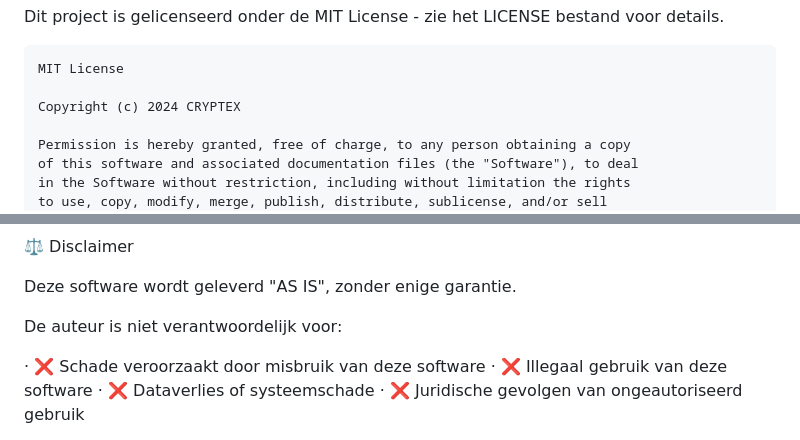
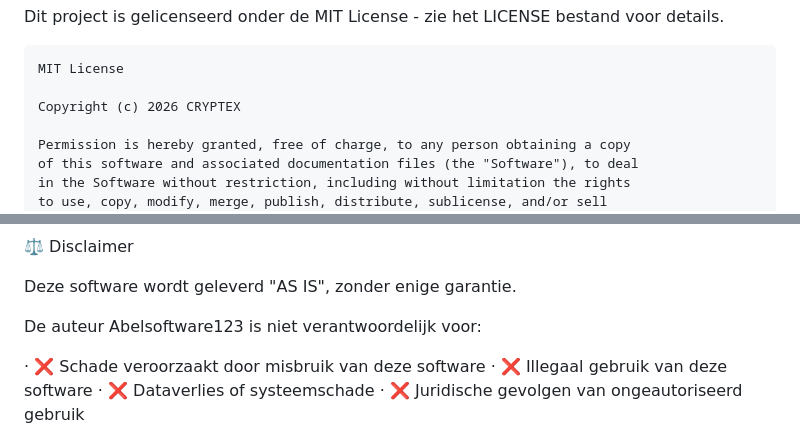
Before and after one commit to Abelsoftware1233/Abel-Password-Security-Software-, a Markdown page: README.md, 2 parts joined by grey strips. GitHub-like rendering.

````diff
--- a/README.md
+++ b/README.md
@@ -598,7 +598,7 @@ Dit project is gelicenseerd onder de MIT License - zie het LICENSE bestand voor
 ```
 MIT License
 
-Copyright (c) 2024 CRYPTEX
+Copyright (c) 2026 CRYPTEX
 
 Permission is hereby granted, free of charge, to any person obtaining a copy
 of this software and associated documentation files (the "Software"), to deal
@@ -625,7 +625,7 @@ SOFTWARE.
 
 Deze software wordt geleverd "AS IS", zonder enige garantie.
 
-De auteur is niet verantwoordelijk voor:
+De auteur Abelsoftware123 is niet verantwoordelijk voor:
 
 · ❌ Schade veroorzaakt door misbruik van deze software
 · ❌ Illegaal gebruik van deze software
````
Also changed, not shown: other parts of README.md (+5 -5 lines).
